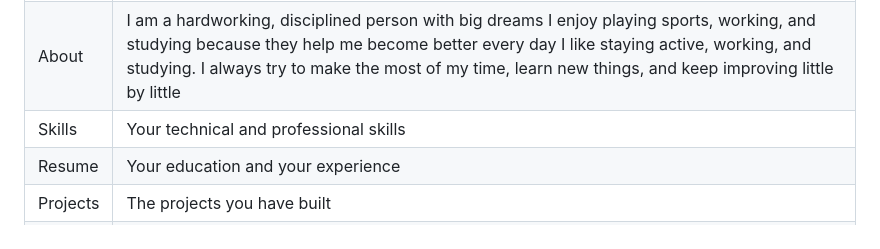
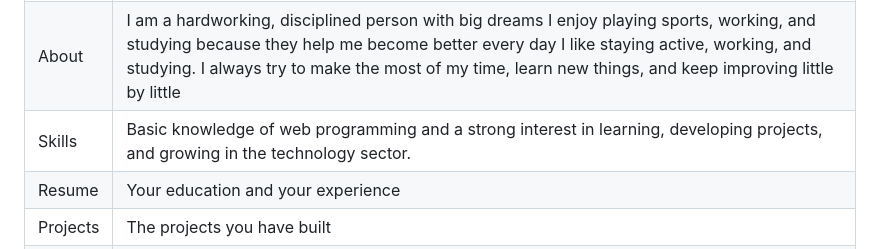
Before and after one commit to whestin31BLANCO/WhestinBlanco--INGLES-ll-, a Markdown page: README.md, the part around the change. Rendered like a GitHub page.

Commit message:
Update skills section in README.md

```diff
--- a/README.md
+++ b/README.md
@@ -15,7 +15,7 @@ A public web page with six sections:
 |---|---|
 | Home | Your name: WHESTIN TAMARA BLANCO LIZCANO  your role: I am a Systems Engineering student at UNIESPINAL University; I am in my fourth semester, and we will complete the technical program this term.your links:My institutional email is  WBLANCO32@ITFIP.EDU.COM|
 | About | I am a hardworking, disciplined person with big dreams I enjoy playing sports, working, and studying because they help me become better every day I like staying active, working, and studying. I always try to make the most of my time, learn new things, and keep improving little by little|
-| Skills | Your technical and professional skills |
+| Skills | Basic knowledge of web programming and a strong interest in learning, developing projects, and growing in the technology sector. |
 | Resume | Your education and your experience |
 | Projects | The projects you have built |
 | Contact | How people can reach you |
```
